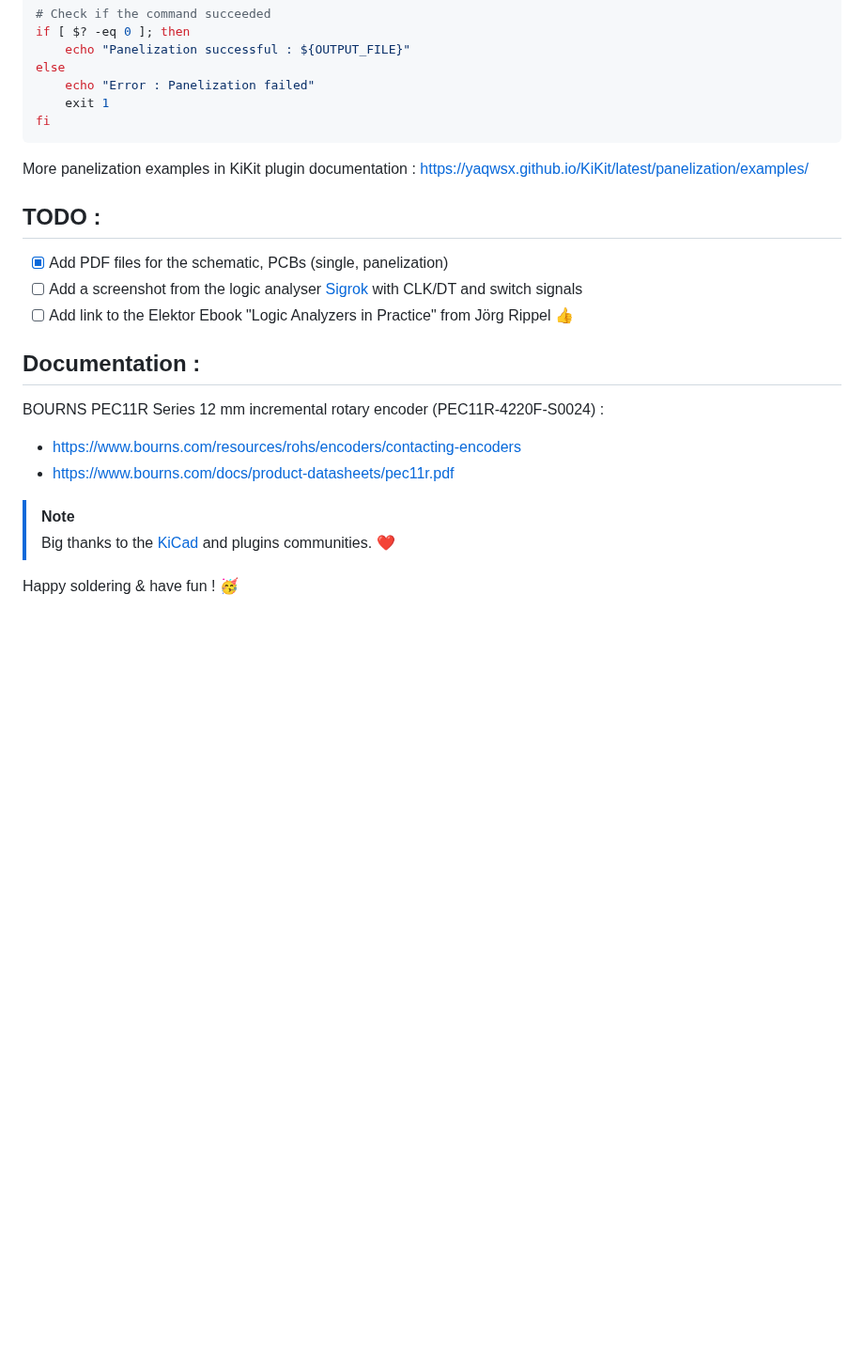
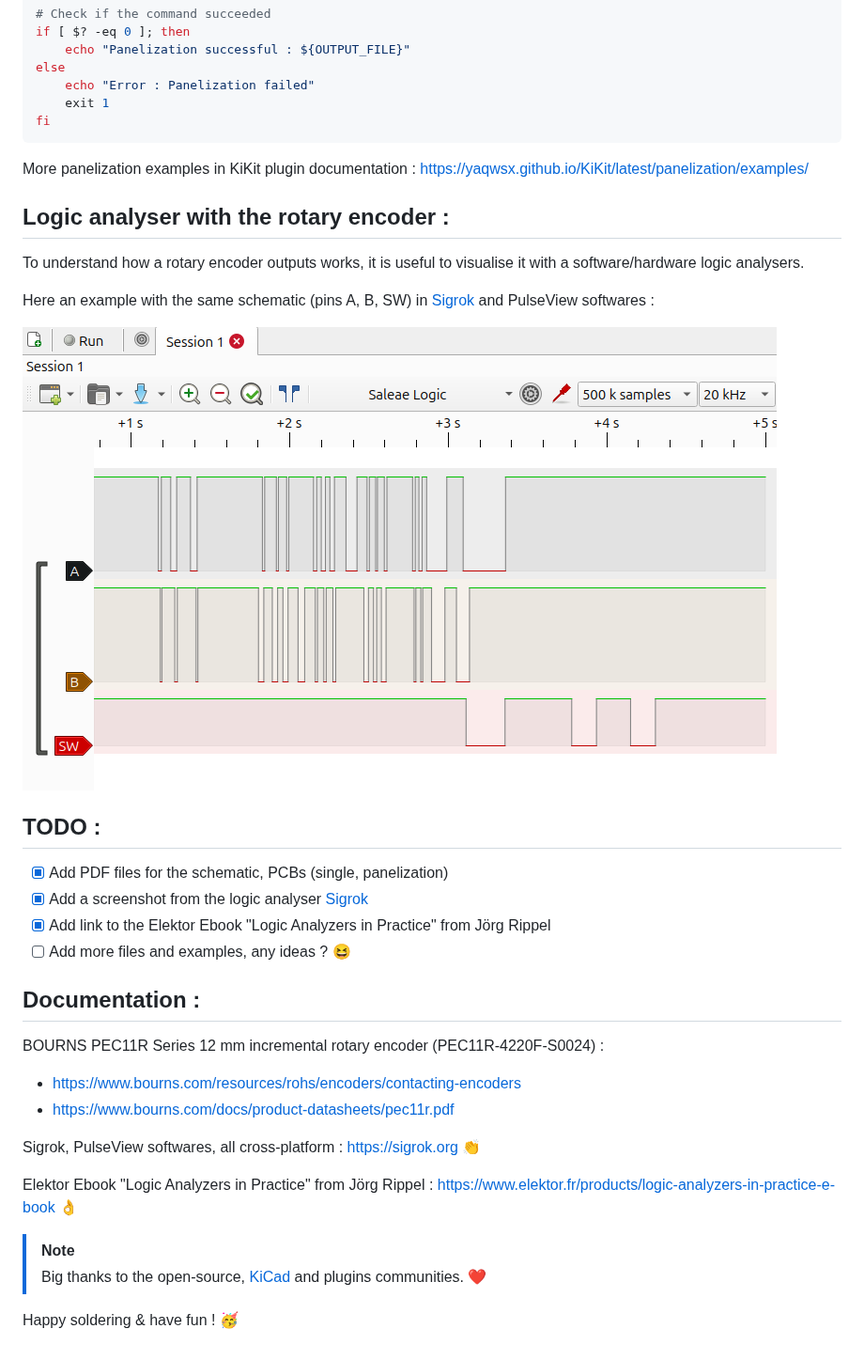
Before and after one commit to Mick3DIY/TinyRotaryPCB, a Markdown page: README.md, the part around the change. Shown at 94% size. GitHub-like rendering; pictures changed too: assets/TinyRotaryPCB_PulseView.png (added); blank space fills up the shorter version.

Commit message:
Update README.md, add PulseView example

```diff
--- a/README.md
+++ b/README.md
@@ -93,11 +93,20 @@ fi
 
 More panelization examples in KiKit plugin documentation : https://yaqwsx.github.io/KiKit/latest/panelization/examples/
 
+## Logic analyser with the rotary encoder :
+
+To understand how a rotary encoder outputs works, it is useful to visualise it with a software/hardware logic analysers.
+
+Here an example with the same schematic (pins A, B, SW) in [Sigrok](https://sigrok.org) and PulseView softwares :
+
+![PulseViewExample](assets/TinyRotaryPCB_PulseView.png)
+
 ## TODO :
 
 - [x] Add PDF files for the schematic, PCBs (single, panelization)
-- [ ] Add a screenshot from the logic analyser [Sigrok](https://sigrok.org/) with CLK/DT and switch signals
-- [ ] Add link to the Elektor Ebook "Logic Analyzers in Practice" from Jörg Rippel :thumbsup:
+- [x] Add a screenshot from the logic analyser [Sigrok](https://sigrok.org)
+- [x] Add link to the Elektor Ebook "Logic Analyzers in Practice" from Jörg Rippel
+- [ ] Add more files and examples, any ideas ? :laughing:
 
 ## Documentation :
 
@@ -105,8 +114,12 @@ BOURNS PEC11R Series 12 mm incremental rotary encoder (PEC11R-4220F-S0024) :
 * https://www.bourns.com/resources/rohs/encoders/contacting-encoders
 * https://www.bourns.com/docs/product-datasheets/pec11r.pdf
 
+Sigrok, PulseView softwares, all cross-platform : https://sigrok.org :clap:
+
+Elektor Ebook "Logic Analyzers in Practice" from Jörg Rippel : https://www.elektor.fr/products/logic-analyzers-in-practice-e-book :ok_hand:
+
 
 > [!NOTE]
-> Big thanks to the [KiCad](https://www.kicad.org) and plugins communities. :heart:
+> Big thanks to the open-source, [KiCad](https://www.kicad.org) and plugins communities. :heart:
 
 Happy soldering & have fun ! :partying_face:
```
